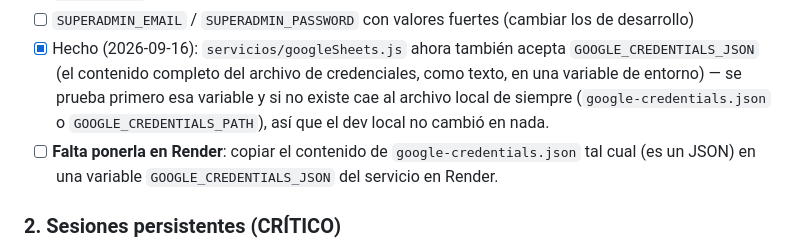
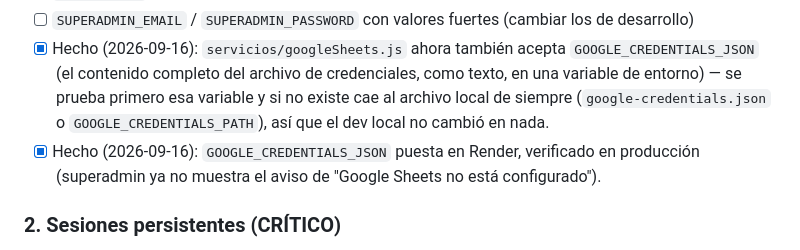
Before and after one commit to samuyya/FoodData, a Markdown page: CLAUDE.md, the part around the change. Rendered like a GitHub page.

Commit message:
confirmar Google Sheets configurado en Render
verificado en produccion: GOOGLE_CREDENTIALS_JSON puesta, el
superadmin ya no muestra el aviso de credenciales faltantes

Co-Authored-By: Claude Sonnet 5 <noreply@anthropic.com>

```diff
--- a/CLAUDE.md
+++ b/CLAUDE.md
@@ -213,7 +213,7 @@ Cuando el usuario diga "vamos a desplegar" o "subir a producción" o "Render", *
 - [ ] `MONGODB_URI` apuntando a Atlas
 - [ ] `SUPERADMIN_EMAIL` / `SUPERADMIN_PASSWORD` con valores fuertes (cambiar los de desarrollo)
 - [x] Hecho (2026-09-16): `servicios/googleSheets.js` ahora también acepta `GOOGLE_CREDENTIALS_JSON` (el contenido completo del archivo de credenciales, como texto, en una variable de entorno) — se prueba primero esa variable y si no existe cae al archivo local de siempre (`google-credentials.json` o `GOOGLE_CREDENTIALS_PATH`), así que el dev local no cambió en nada.
-- [ ] **Falta ponerla en Render**: copiar el contenido de `google-credentials.json` tal cual (es un JSON) en una variable `GOOGLE_CREDENTIALS_JSON` del servicio en Render.
+- [x] Hecho (2026-09-16): `GOOGLE_CREDENTIALS_JSON` puesta en Render, verificado en producción (superadmin ya no muestra el aviso de "Google Sheets no está configurado").
 
 ### 2. Sesiones persistentes (CRÍTICO)
 - [x] Hecho (2026-09-14): `connect-mongo` instalado, `server.js` usa `MongoStore.create({ mongoUrl: process.env.MONGODB_URI, ttl: 8*60*60 })` dentro de `session({...})` — **solo si `MONGODB_URI` existe y `NODE_ENV !== 'test'`** (así los tests de Jest, que usan Mongo en memoria, nunca tocan el Atlas real). Como efecto secundario bienvenido, esto también quedó activo en desarrollo: ya no hay que volver a loguearse cada vez que nodemon reinicia. Verificado en el navegador: sesión sobrevive un reinicio real del server.
```
